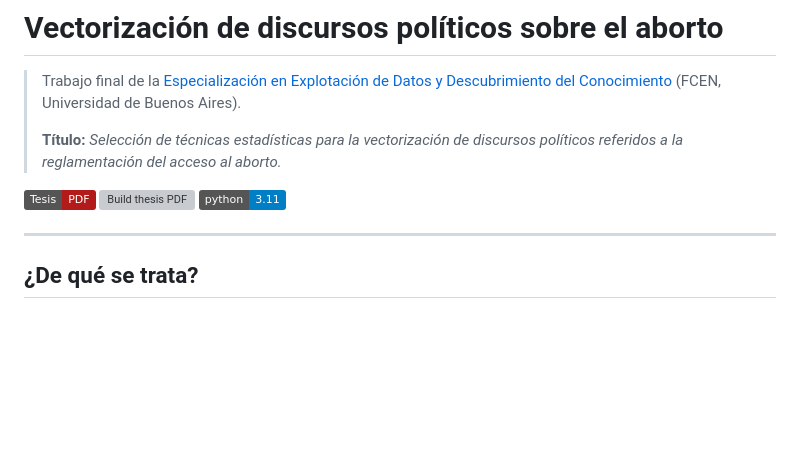
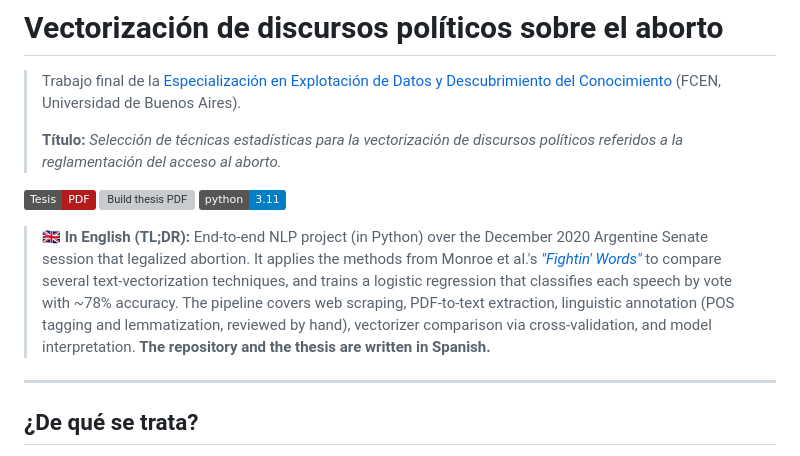
Before and after one commit to macfernandez/eddc-specialization-project, a Markdown page: README.md, the part around the change. Rendered like a GitHub page; badges without logos; blank space fills up the shorter version; grey boxes are pictures that could not be loaded.

Commit message:
Añadir resumen en inglés (TL;DR) al inicio del README
Resumen breve en inglés para lectores internacionales, con la aclaración
de que el repositorio y la tesis están en español.

Co-Authored-By: Claude Opus 4.8 <noreply@anthropic.com>
Claude-Session: https://claude.ai/code/session_01V9csQEnoGisR6w9kp5K7zM

```diff
--- a/README.md
+++ b/README.md
@@ -7,6 +7,8 @@
 [![Tesis (PDF)](https://img.shields.io/badge/Tesis-PDF-b31b1b)](https://macfernandez.github.io/eddc-specialization-project/thesis.pdf)
 [![Build thesis PDF](https://github.com/macfernandez/eddc-specialization-project/actions/workflows/build-thesis.yml/badge.svg)](https://github.com/macfernandez/eddc-specialization-project/actions/workflows/build-thesis.yml)
 ![Python](https://img.shields.io/badge/python-3.11-blue)
+
+> 🇬🇧 **In English (TL;DR):** End-to-end NLP project (in Python) over the December 2020 Argentine Senate session that legalized abortion. It applies the methods from Monroe et al.'s _["Fightin' Words"](https://doi.org/10.1093/pan/mpn018)_ to compare several text-vectorization techniques, and trains a logistic regression that classifies each speech by vote with ~78% accuracy. The pipeline covers web scraping, PDF-to-text extraction, linguistic annotation (POS tagging and lemmatization, reviewed by hand), vectorizer comparison via cross-validation, and model interpretation. **The repository and the thesis are written in Spanish.**
 
 ---
 
```
